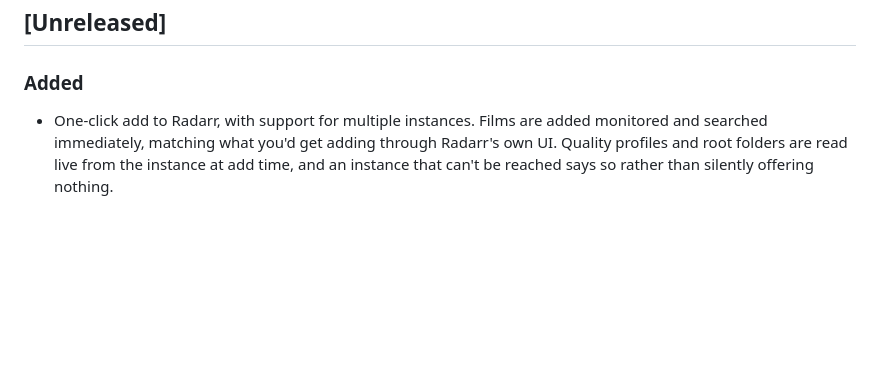
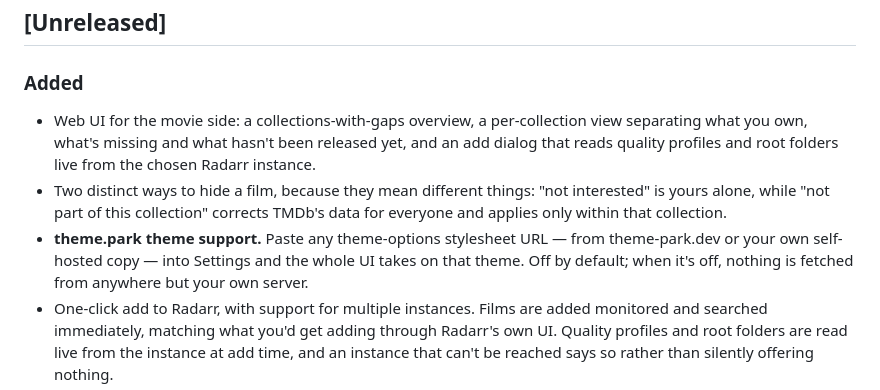
Before and after one commit to prophetizer/franchisarr, a Markdown page: CHANGELOG.md, the part around the change. Rendered like a GitHub page; blank space fills up the shorter version.

```diff
--- a/CHANGELOG.md
+++ b/CHANGELOG.md
@@ -9,6 +9,15 @@ and this project adheres to [Semantic Versioning](https://semver.org/spec/v2.0.0
 
 ### Added
 
+- Web UI for the movie side: a collections-with-gaps overview, a per-collection view separating
+  what you own, what's missing and what hasn't been released yet, and an add dialog that reads
+  quality profiles and root folders live from the chosen Radarr instance.
+- Two distinct ways to hide a film, because they mean different things: "not interested" is
+  yours alone, while "not part of this collection" corrects TMDb's data for everyone and applies
+  only within that collection.
+- **theme.park theme support.** Paste any theme-options stylesheet URL — from theme-park.dev or
+  your own self-hosted copy — into Settings and the whole UI takes on that theme. Off by default;
+  when it's off, nothing is fetched from anywhere but your own server.
 - One-click add to Radarr, with support for multiple instances. Films are added monitored and
   searched immediately, matching what you'd get adding through Radarr's own UI. Quality profiles
   and root folders are read live from the instance at add time, and an instance that can't be
```
Also changed, not shown: PROJECT_PLAN.md (+1 -1 lines).
